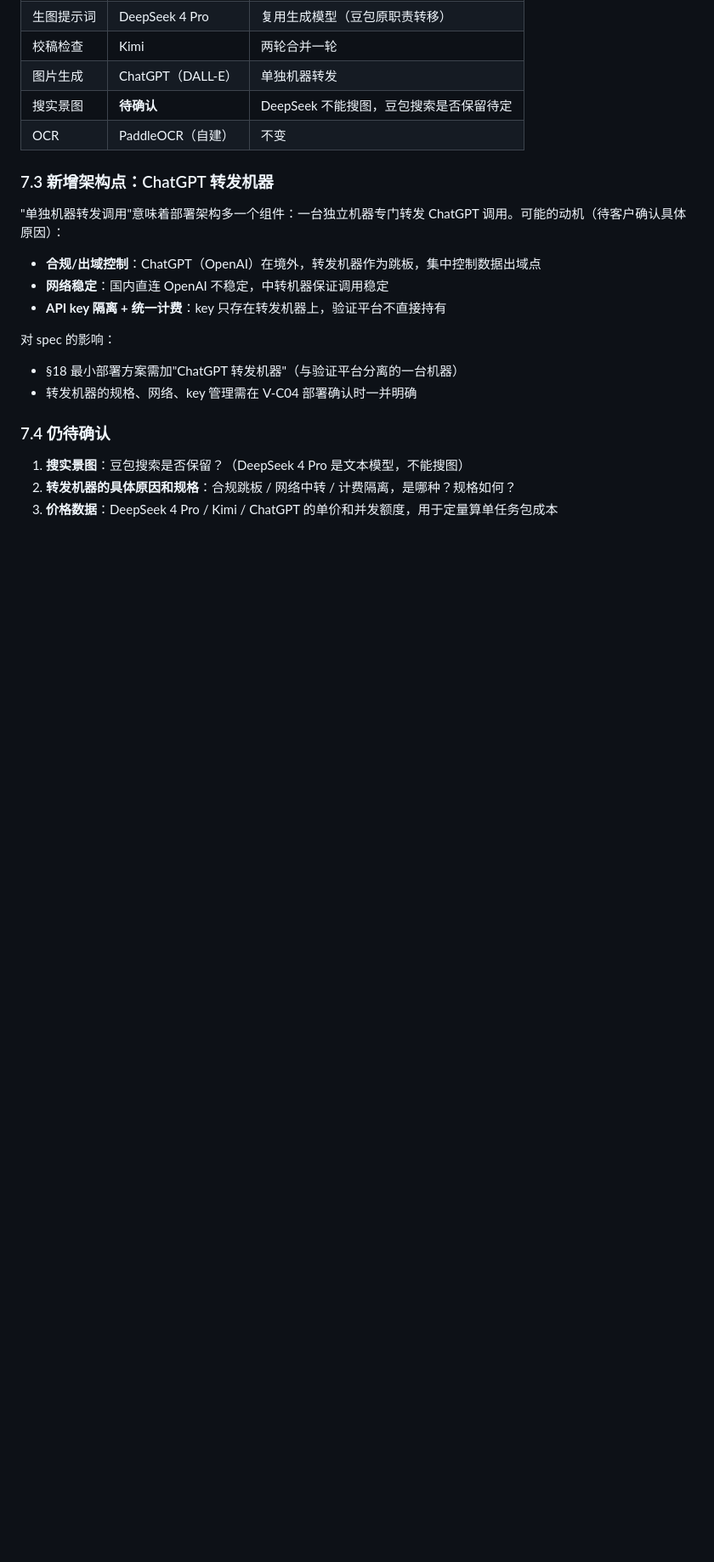
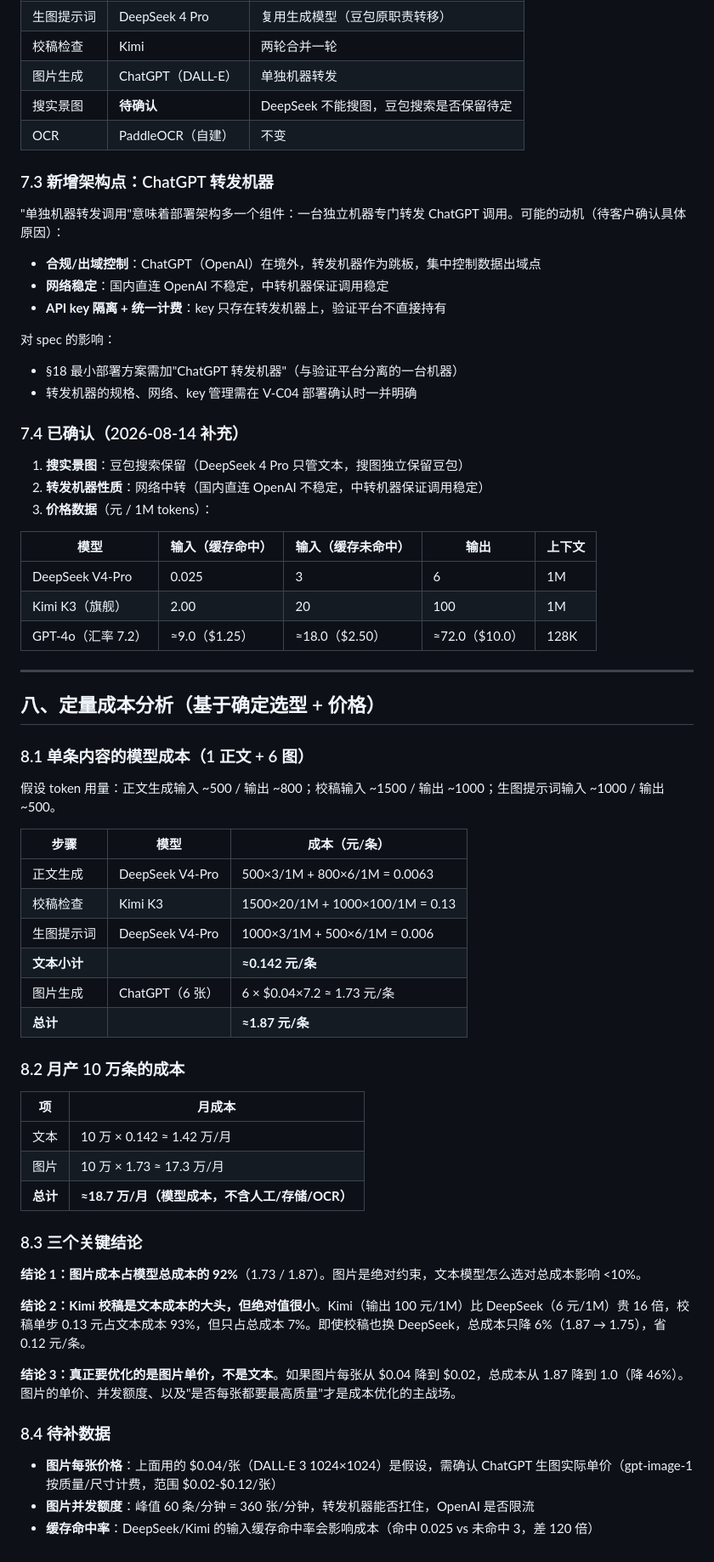
Before and after one commit to hellomerry/zhishicitiao, a Markdown page: docs/模型选择与替换分析.md, the part around the change. Shown at 85% size. Drawn GitHub-style; blank space fills up the shorter version.

Commit message:
docs: 模型定量成本分析 + 三项待确认补齐
- 搜图保留豆包搜索；转发机器=网络中转
- 价格数据：DeepSeek V4-Pro / Kimi K3 / GPT-4o
- 单条成本 ≈1.87 元，图片占 92%
- 月产 10 万 ≈18.7 万/月（仅模型成本）

Co-Authored-By: Claude Sonnet 4.6 <noreply@anthropic.com>

```diff
--- a/docs/模型选择与替换分析.md
+++ b/docs/模型选择与替换分析.md
@@ -167,8 +167,53 @@ spec §1.1 说"收敛到 1-2 家"，但现实是：
 - §18 最小部署方案需加"ChatGPT 转发机器"（与验证平台分离的一台机器）
 - 转发机器的规格、网络、key 管理需在 V-C04 部署确认时一并明确
 
-### 7.4 仍待确认
+### 7.4 已确认（2026-08-14 补充）
 
-1. **搜实景图**：豆包搜索是否保留？（DeepSeek 4 Pro 是文本模型，不能搜图）
-2. **转发机器的具体原因和规格**：合规跳板 / 网络中转 / 计费隔离，是哪种？规格如何？
-3. **价格数据**：DeepSeek 4 Pro / Kimi / ChatGPT 的单价和并发额度，用于定量算单任务包成本
+1. **搜实景图**：豆包搜索保留（DeepSeek 4 Pro 只管文本，搜图独立保留豆包）
+2. **转发机器性质**：网络中转（国内直连 OpenAI 不稳定，中转机器保证调用稳定）
+3. **价格数据**（元 / 1M tokens）：
+
+| 模型 | 输入（缓存命中） | 输入（缓存未命中） | 输出 | 上下文 |
+|---|---|---|---|---|
+| DeepSeek V4-Pro | 0.025 | 3 | 6 | 1M |
+| Kimi K3（旗舰） | 2.00 | 20 | 100 | 1M |
+| GPT-4o（汇率 7.2） | ≈9.0（$1.25） | ≈18.0（$2.50） | ≈72.0（$10.0） | 128K |
+
+---
+
+## 八、定量成本分析（基于确定选型 + 价格）
+
+### 8.1 单条内容的模型成本（1 正文 + 6 图）
+
+假设 token 用量：正文生成输入 ~500 / 输出 ~800；校稿输入 ~1500 / 输出 ~1000；生图提示词输入 ~1000 / 输出 ~500。
+
+| 步骤 | 模型 | 成本（元/条） |
+|---|---|---|
+| 正文生成 | DeepSeek V4-Pro | 500×3/1M + 800×6/1M = 0.0063 |
+| 校稿检查 | Kimi K3 | 1500×20/1M + 1000×100/1M = 0.13 |
+| 生图提示词 | DeepSeek V4-Pro | 1000×3/1M + 500×6/1M = 0.006 |
+| **文本小计** | | **≈0.142 元/条** |
+| 图片生成 | ChatGPT（6 张） | 6 × $0.04×7.2 ≈ 1.73 元/条 |
+| **总计** | | **≈1.87 元/条** |
+
+### 8.2 月产 10 万条的成本
+
+| 项 | 月成本 |
+|---|---|
+| 文本 | 10 万 × 0.142 ≈ 1.42 万/月 |
+| 图片 | 10 万 × 1.73 ≈ 17.3 万/月 |
+| **总计** | **≈18.7 万/月（模型成本，不含人工/存储/OCR）** |
+
+### 8.3 三个关键结论
+
+**结论 1：图片成本占模型总成本的 92%**（1.73 / 1.87）。图片是绝对约束，文本模型怎么选对总成本影响 <10%。
+
+**结论 2：Kimi 校稿是文本成本的大头，但绝对值很小**。Kimi（输出 100 元/1M）比 DeepSeek（6 元/1M）贵 16 倍，校稿单步 0.13 元占文本成本 93%，但只占总成本 7%。即使校稿也换 DeepSeek，总成本只降 6%（1.87 → 1.75），省 0.12 元/条。
+
+**结论 3：真正要优化的是图片单价，不是文本**。如果图片每张从 $0.04 降到 $0.02，总成本从 1.87 降到 1.0（降 46%）。图片的单价、并发额度、以及"是否每张都要最高质量"才是成本优化的主战场。
+
+### 8.4 待补数据
+
+- **图片每张价格**：上面用的 $0.04/张（DALL-E 3 1024×1024）是假设，需确认 ChatGPT 生图实际单价（gpt-image-1 按质量/尺寸计费，范围 $0.02-$0.12/张）
+- **图片并发额度**：峰值 60 条/分钟 = 360 张/分钟，转发机器能否扛住，OpenAI 是否限流
+- **缓存命中率**：DeepSeek/Kimi 的输入缓存命中率会影响成本（命中 0.025 vs 未命中 3，差 120 倍）
```
